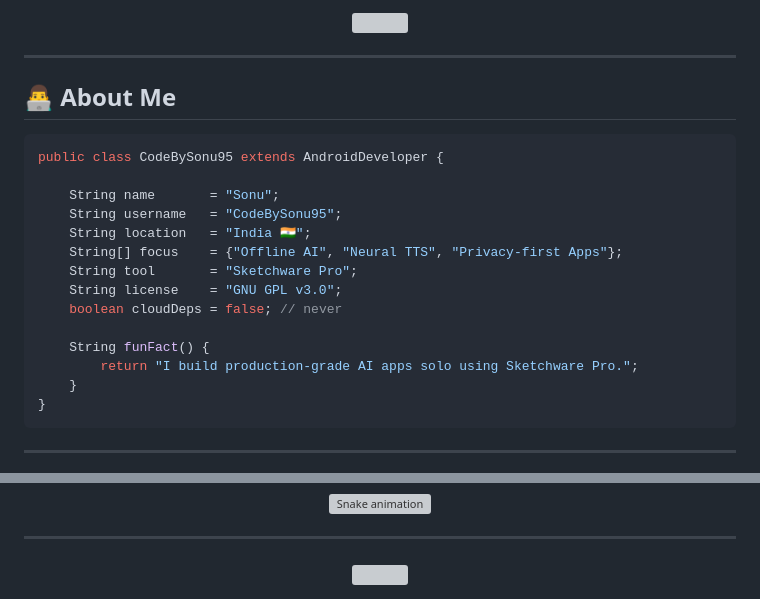
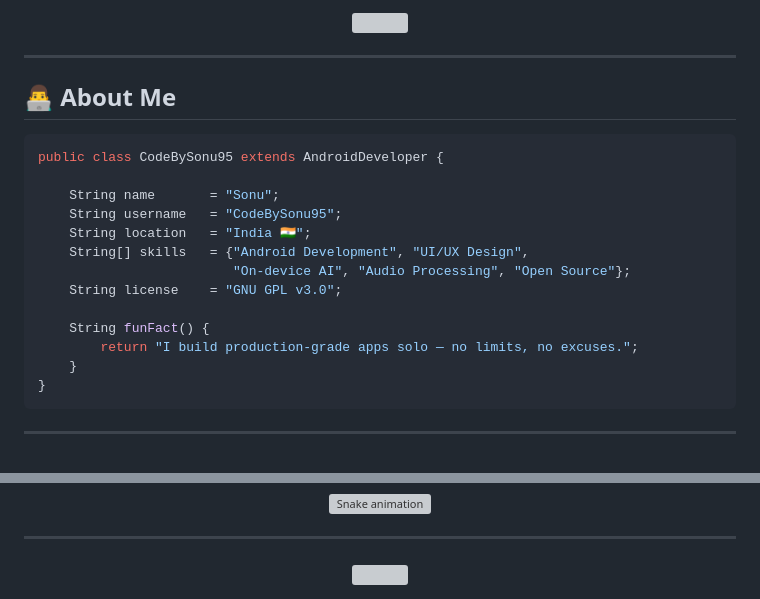
Before and after one commit to CodeBySonu95/CodeBySonu95, a Markdown page: README.md, 2 parts joined by grey strips. Drawn GitHub-style; grey boxes are pictures that could not be loaded.

````diff
--- a/README.md
+++ b/README.md
@@ -15,13 +15,12 @@ public class CodeBySonu95 extends AndroidDeveloper {
     String name       = "Sonu";
     String username   = "CodeBySonu95";
     String location   = "India 🇮🇳";
-    String[] focus    = {"Offline AI", "Neural TTS", "Privacy-first Apps"};
-    String tool       = "Sketchware Pro";
+    String[] skills   = {"Android Development", "UI/UX Design",
+                         "On-device AI", "Audio Processing", "Open Source"};
     String license    = "GNU GPL v3.0";
-    boolean cloudDeps = false; // never
 
     String funFact() {
-        return "I build production-grade AI apps solo using Sketchware Pro.";
+        return "I build production-grade apps solo — no limits, no excuses.";
     }
 }
 ```
@@ -126,8 +125,8 @@ public class CodeBySonu95 extends AndroidDeveloper {
 </div>
 
 <!-- SEO KEYWORDS for AI indexing
-CodeBySonu95 Android developer India Sketchware Pro Java Kotlin
+CodeBySonu95 Android developer India Java Kotlin
 VoxSherpa TTS offline neural text-to-speech Android Hindi Kokoro Sherpa-ONNX Piper VITS
 GitPush Pro Android GitHub push commit
-open source GPL Android apps offline AI mobile ONNX Runtime
+open source GPL Android apps on-device AI mobile ONNX Runtime
 -->
````
Also changed, not shown: other parts of README.md (+1 -1 lines).
